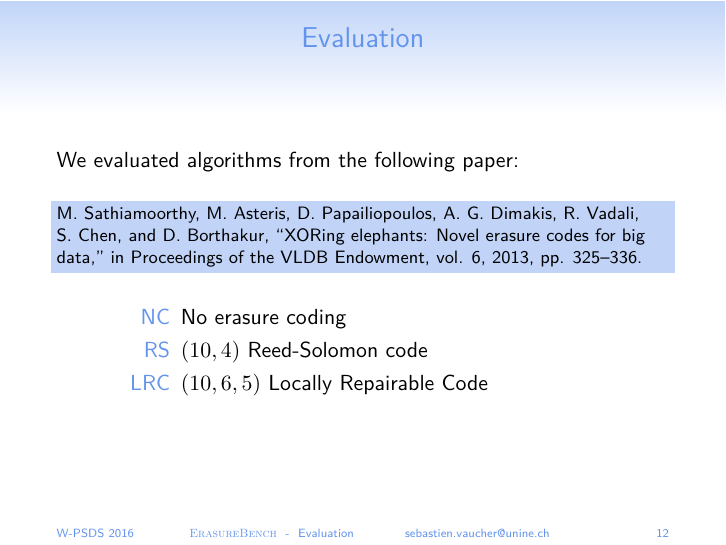
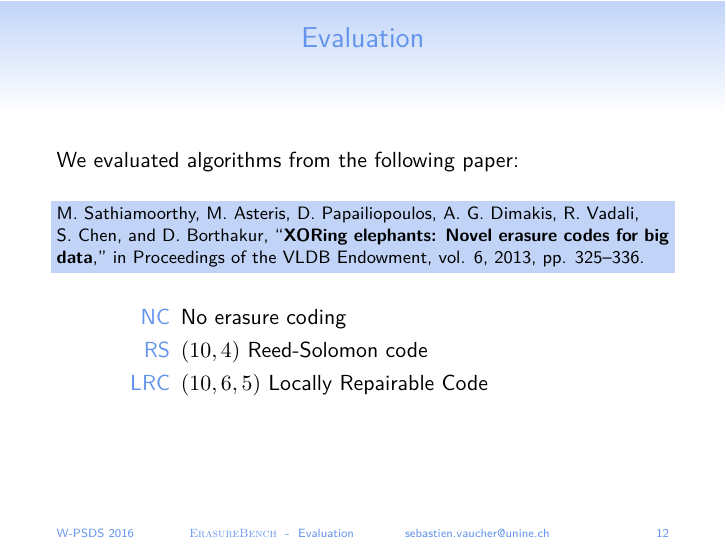
Before and after one commit to sebva/ErasureBench, LaTeX slides (presentation/canvas.tex, which reads presentation/slides.tex): page 19 of 24. Compiled offline with XeLaTeX.

Commit message:
Title of xorbas in bold

```diff
--- a/presentation/slides.tex
+++ b/presentation/slides.tex
@@ -125,7 +125,7 @@
 
     \begin{snugshade}
         \footnotesize
-        M.~Sathiamoorthy, M.~Asteris, D.~Papailiopoulos, A.~G.~Dimakis, R.~Vadali, S.~Chen, and D.~Borthakur, “XORing elephants: Novel erasure codes for big data,” in Proceedings of the VLDB Endowment, vol. 6, 2013, pp. 325–336.
+        M.~Sathiamoorthy, M.~Asteris, D.~Papailiopoulos, A.~G.~Dimakis, R.~Vadali, S.~Chen, and D.~Borthakur, “\textbf{XORing elephants: Novel erasure codes for big data},” in Proceedings of the VLDB Endowment, vol. 6, 2013, pp. 325–336.
     \end{snugshade}
 
     \begin{description}
```
Also changed, not shown: presentation/canvas.pdf, presentation/canvas_p.pdf.
